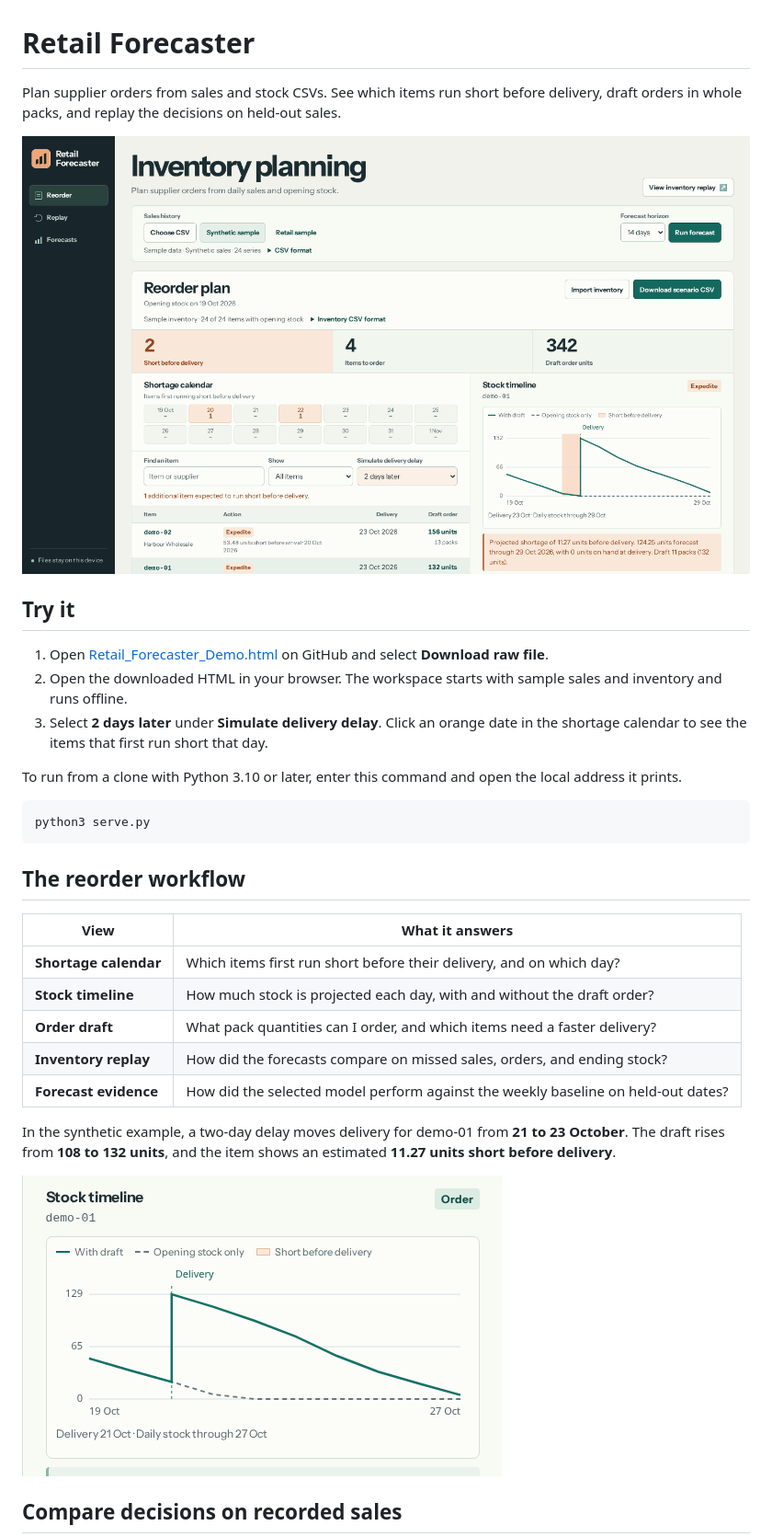
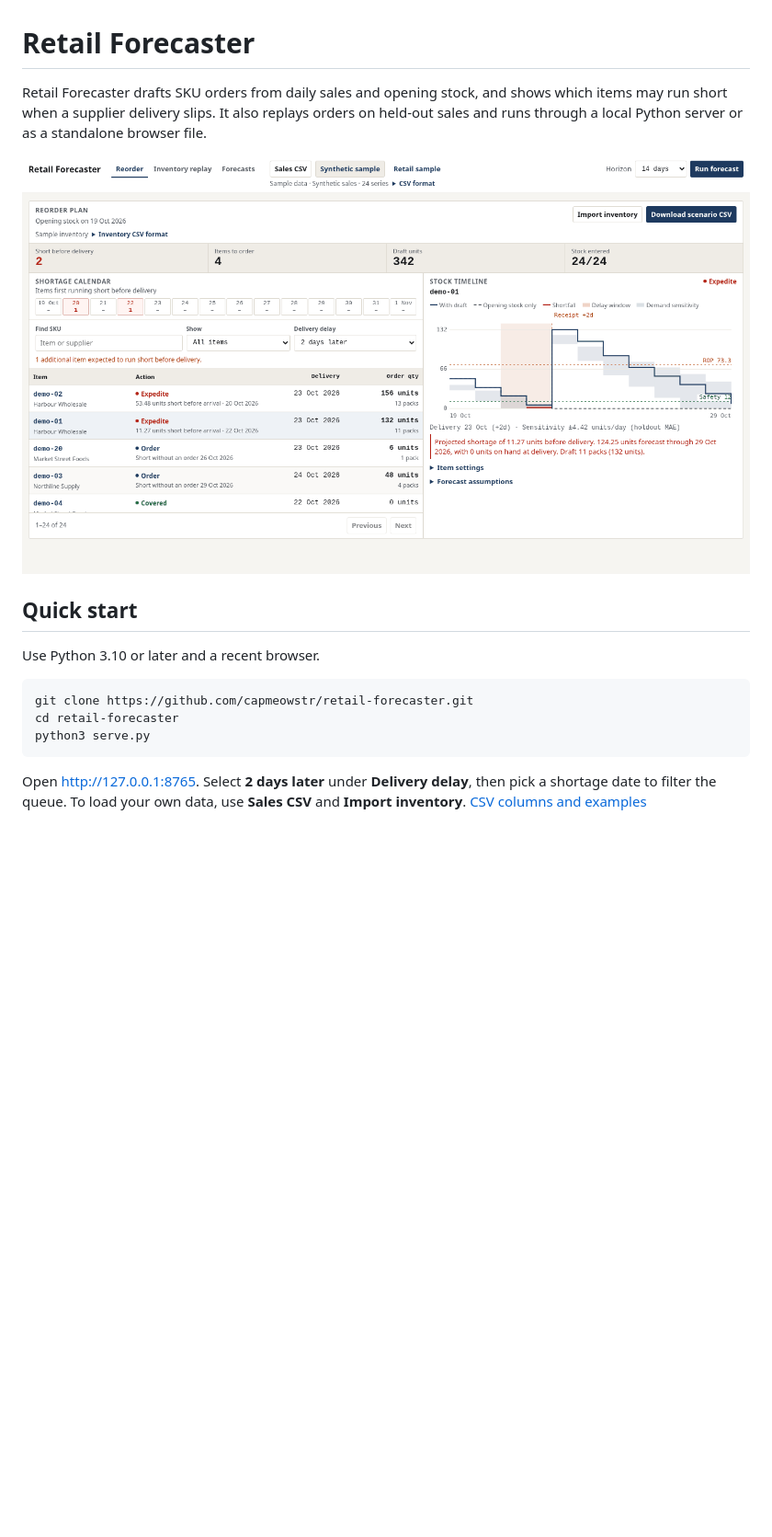
Before and after one commit to capmeowstr/retail-forecaster, a Markdown page: README.md, the part around one of its changes. Shown at 92% size. GitHub-like rendering; pictures changed too: docs/delivery-delay.gif, docs/reorder-workspace.png; blank space fills up the shorter version.

Commit message:
docs: explain forecast trade-offs and refresh the previews

````diff
--- a/README.md
+++ b/README.md
@@ -1,4 +1,4 @@
 # Retail Forecaster
 
-Plan supplier orders from sales and stock CSVs. See which items run short before delivery, draft orders in whole packs, and replay the decisions on held-out sales.
+Retail Forecaster drafts SKU orders from daily sales and opening stock, and shows which items may run short when a supplier delivery slips. It also replays orders on held-out sales and runs through a local Python server or as a standalone browser file.
 
@@ -6,29 +6,13 @@ Plan supplier orders from sales and stock CSVs. See which items run short before
 
-## Try it
+## Quick start
 
-1. Open [Retail_Forecaster_Demo.html](Retail_Forecaster_Demo.html) on GitHub and select **Download raw file**.
-2. Open the downloaded HTML in your browser. The workspace starts with sample sales and inventory and runs offline.
-3. Select **2 days later** under **Simulate delivery delay**. Click an orange date in the shortage calendar to see the items that first run short that day.
-
-To run from a clone with Python 3.10 or later, enter this command and open the local address it prints.
+Use Python 3.10 or later and a recent browser.
 
 ```sh
+git clone https://github.com/capmeowstr/retail-forecaster.git
+cd retail-forecaster
 python3 serve.py
 ```
 
-## The reorder workflow
+Open <http://127.0.0.1:8765>. Select **2 days later** under **Delivery delay**, then pick a shortage date to filter the queue. To load your own data, use **Sales CSV** and **Import inventory**. [CSV columns and examples](docs/methodology.md#inputs)
 
-| View | What it answers |
-| --- | --- |
-| **Shortage calendar** | Which items first run short before their delivery, and on which day? |
-| **Stock timeline** | How much stock is projected each day, with and without the draft order? |
-| **Order draft** | What pack quantities can I order, and which items need a faster delivery? |
-| **Inventory replay** | How did the forecasts compare on missed sales, orders, and ending stock? |
-| **Forecast evidence** | How did the selected model perform against the weekly baseline on held-out dates? |
-
-In the synthetic example, a two-day delay moves delivery for demo-01 from **21 to 23 October**. The draft rises from **108 to 132 units**, and the item shows an estimated **11.27 units short before delivery**.
-
-![The demo-01 stock timeline switches between the scheduled delivery and a two-day delay](docs/delivery-delay.gif)
-
-## Compare decisions on recorded sales
-
````
Also changed, not shown: other parts of README.md (+39 -23 lines), docs/methodology.md (+67 -53 lines), docs/inventory-replay.png, 1 other file.
